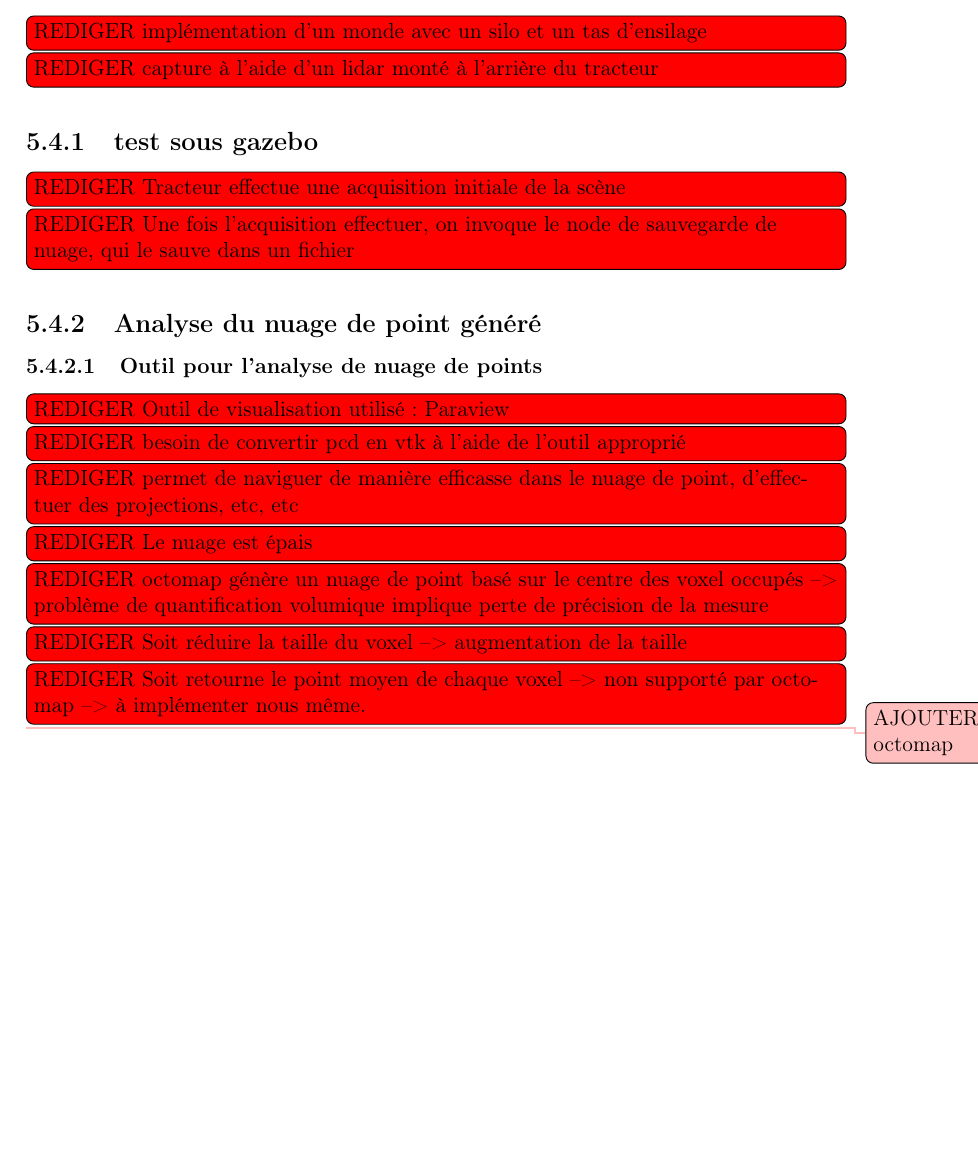
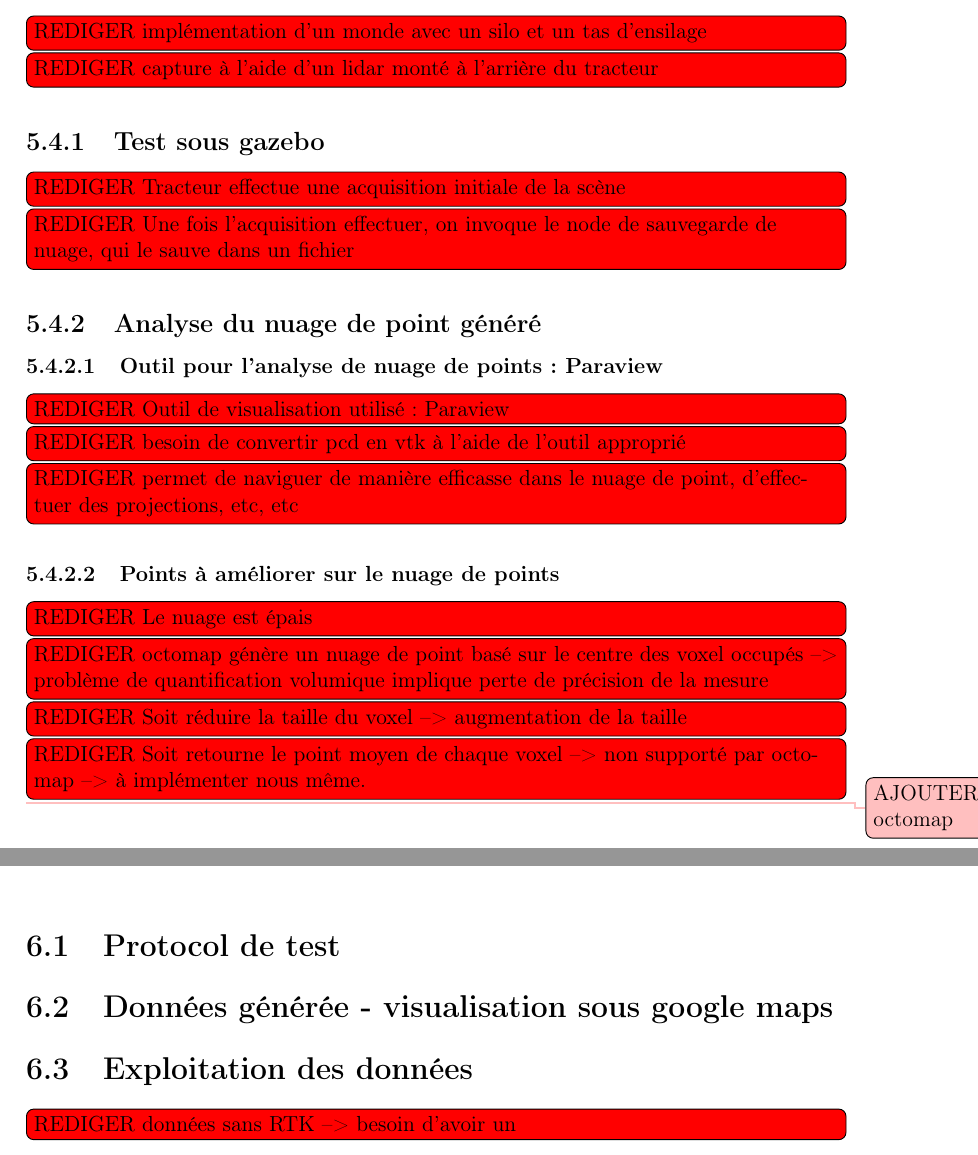
Before and after one commit to sebherv/StageRapport, a LaTeX document (Rapport/rapportStage.tex): part of page 24 of 31 before the commit and two parts of pages 26 and 27 of 33 after it, the two joined at a grey line, cut so that both start at the same text, the shorter picture padded with empty space. Compiled offline with pdfLaTeX.

Commit message:
fichiers de suivi
Nombre de todo en fonction du temps
TOC envoyées à Geoffroy

```diff
--- a/Rapport/rapportStage.tex
+++ b/Rapport/rapportStage.tex
@@ -472,16 +478,17 @@
 	\todoRediger{implémentation d'un monde avec un silo et un tas d'ensilage}
 	\todoRediger{capture à l'aide d'un lidar monté à l'arrière du tracteur}
 
-		\subsection{test sous gazebo}
+		\subsection{Test sous gazebo}
 		\todoRediger{Tracteur effectue une acquisition initiale de la scène}
 		\todoRediger{Une fois l'acquisition effectuer, on invoque le node de sauvegarde de nuage, qui le sauve dans un fichier}
 
 		\subsection{Analyse du nuage de point généré}
-		\subsubsection{Outil pour l'analyse de nuage de points}
+		\subsubsection{Outil pour l'analyse de nuage de points: Paraview}
 		\todoRediger{Outil de visualisation utilisé: Paraview}
 		\todoRediger{besoin de convertir pcd en vtk à l'aide de l'outil approprié}
 		\todoRediger{permet de naviguer de manière efficasse dans le nuage de point, d'effectuer des projections, etc, etc}
 
+		\subsubsection{Points à améliorer sur le nuage de points}
 		\todoRediger{Le nuage est épais}
 
 		\todoRediger{octomap génère un nuage de point basé sur le centre des voxel occupés --> problème de quantification volumique implique perte de précision de la mesure}
@@ -494,6 +501,13 @@
 
 
 \chapter{Mise en oeuvre à partir de mesures réelles}
+
+	\section{Protocol de test}
+
+	\section{Données générée - visualisation sous google maps}
+
+	\section{Exploitation des données}
+		\todoRediger{données sans RTK --> besoin d'avoir un}
 
 \chapter{Reste à faire et Améliorations}
 
```
Also changed, not shown: Rapport/rapportStage.pdf, rapportStageToc.pdf (added), Rapport/rapportStage.tex (12 more changed lines), 6 other files. Lines whose indentation alone changed are shown as unchanged.
